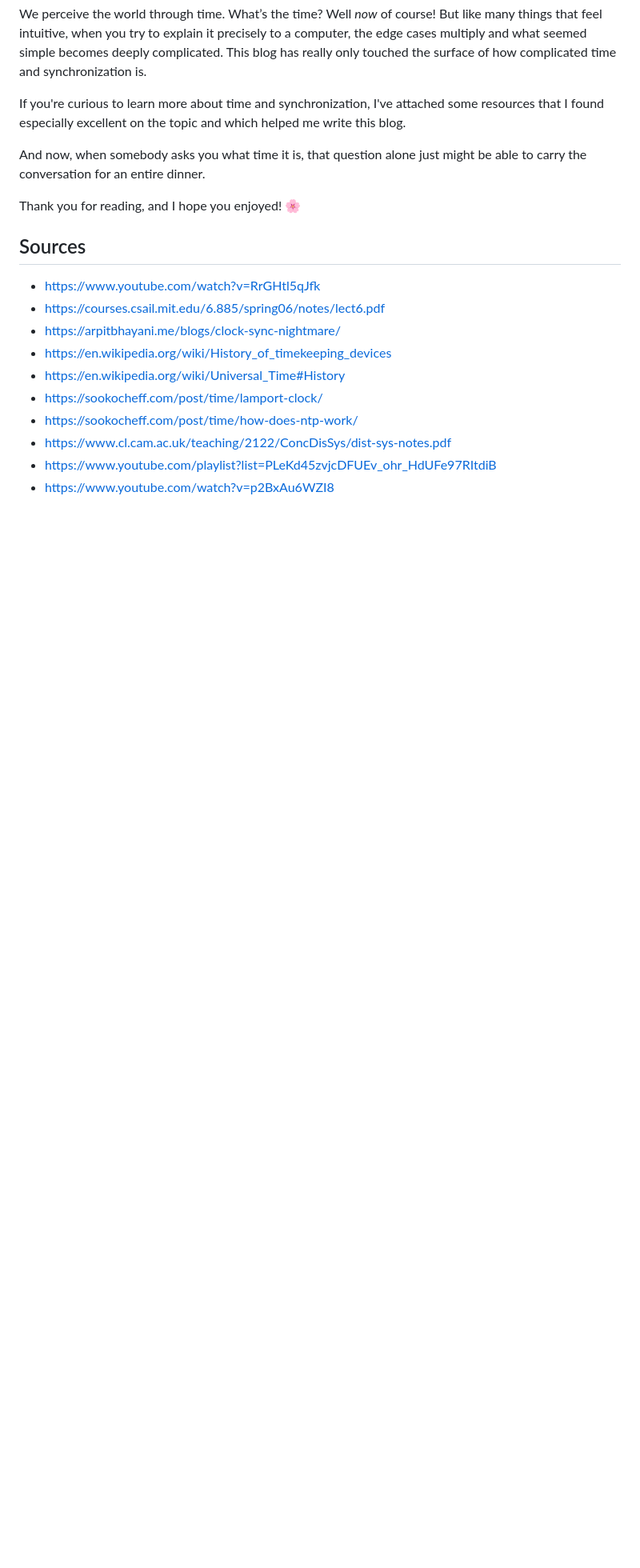
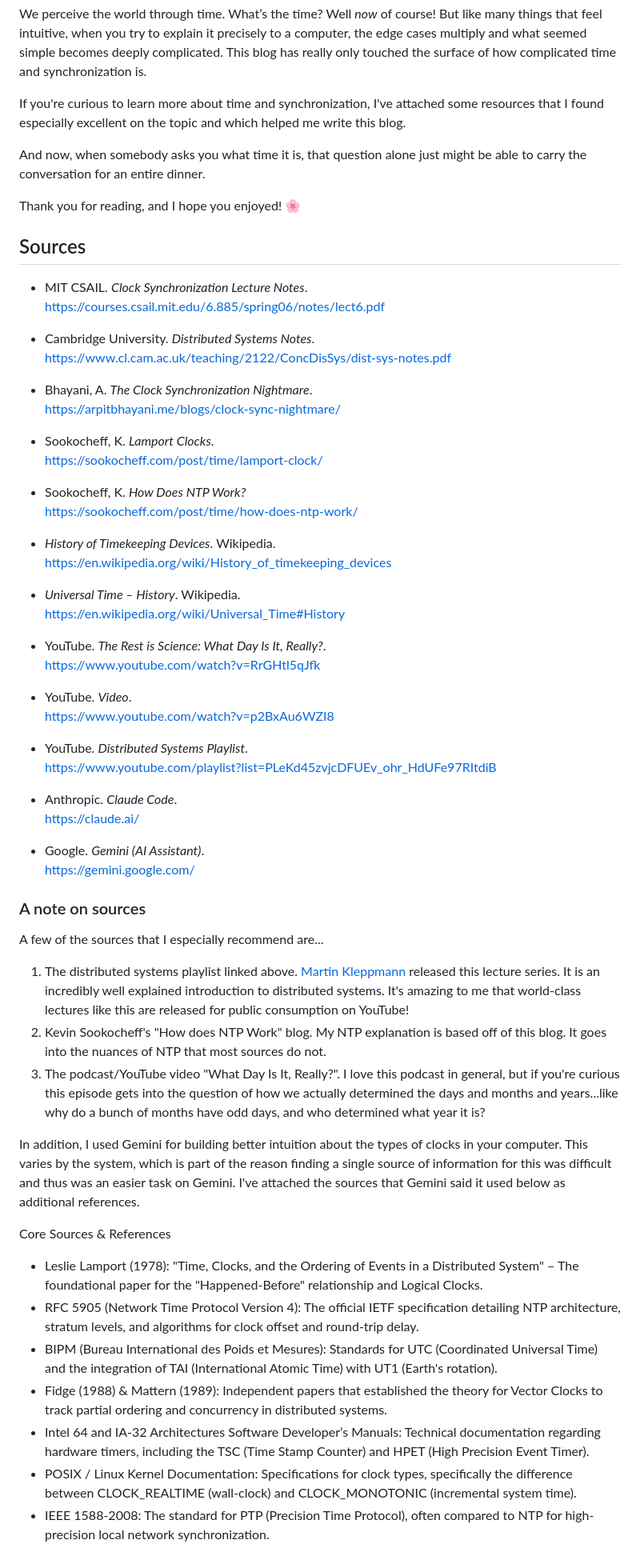
Before and after one commit to Aloha-Churchill/clock-synchronization, a Markdown page: content.md, the part around the change. Shown at 80% size. Drawn GitHub-style; blank space fills up the shorter version.

Commit message:
sources cited

```diff
--- a/content.md
+++ b/content.md
@@ -201,14 +201,62 @@ And now, when somebody asks you what time it is, that question alone just might
 
 Thank you for reading, and I hope you enjoyed! 🌸
 
+
+
+
 ## Sources
-+ https://www.youtube.com/watch?v=RrGHtl5qJfk
-+ https://courses.csail.mit.edu/6.885/spring06/notes/lect6.pdf
-+ https://arpitbhayani.me/blogs/clock-sync-nightmare/
-+ https://en.wikipedia.org/wiki/History_of_timekeeping_devices
-+ https://en.wikipedia.org/wiki/Universal_Time#History
-+ https://sookocheff.com/post/time/lamport-clock/
-+ https://sookocheff.com/post/time/how-does-ntp-work/
-+ https://www.cl.cam.ac.uk/teaching/2122/ConcDisSys/dist-sys-notes.pdf
-+ https://www.youtube.com/playlist?list=PLeKd45zvjcDFUEv_ohr_HdUFe97RItdiB
-+ https://www.youtube.com/watch?v=p2BxAu6WZI8
+
+- MIT CSAIL. *Clock Synchronization Lecture Notes*.
+  https://courses.csail.mit.edu/6.885/spring06/notes/lect6.pdf
+
+- Cambridge University. *Distributed Systems Notes*.
+  https://www.cl.cam.ac.uk/teaching/2122/ConcDisSys/dist-sys-notes.pdf
+
+- Bhayani, A. *The Clock Synchronization Nightmare*.
+  https://arpitbhayani.me/blogs/clock-sync-nightmare/
+
+- Sookocheff, K. *Lamport Clocks*.
+  https://sookocheff.com/post/time/lamport-clock/
+
+- Sookocheff, K. *How Does NTP Work?*
+  https://sookocheff.com/post/time/how-does-ntp-work/
+
+- *History of Timekeeping Devices*. Wikipedia.
+  https://en.wikipedia.org/wiki/History_of_timekeeping_devices
+
+- *Universal Time – History*. Wikipedia.
+  https://en.wikipedia.org/wiki/Universal_Time#History
+
+- YouTube. *The Rest is Science: What Day Is It, Really?*.
+  https://www.youtube.com/watch?v=RrGHtl5qJfk
+
+- YouTube. *Video*.
+  https://www.youtube.com/watch?v=p2BxAu6WZI8
+
+- YouTube. *Distributed Systems Playlist*.
+  https://www.youtube.com/playlist?list=PLeKd45zvjcDFUEv_ohr_HdUFe97RItdiB
+
+- Anthropic. *Claude Code*.
+  https://claude.ai/
+
+- Google. *Gemini (AI Assistant)*.
+  https://gemini.google.com/
+
+### A note on sources
+A few of the sources that I especially recommend are...
+1. The distributed systems playlist linked above. [Martin Kleppmann](https://martin.kleppmann.com/) released this lecture series. It is an incredibly well explained introduction to distributed systems. It's amazing to me that world-class lectures like this are released for public consumption on YouTube!
+2. Kevin Sookocheff's "How does NTP Work" blog. My NTP explanation is based off of this blog. It goes into the nuances of NTP that most sources do not.
+3. The podcast/YouTube video "What Day Is It, Really?". I love this podcast in general, but if you're curious this episode gets into the question of how we actually determined the days and months and years...like why do a bunch of months have odd days, and who determined what year it is?
+
+In addition, I used Gemini for building better intuition about the types of clocks in your computer. This varies by the system, which is part of the reason finding a
+single source of information for this was difficult and thus was an easier task on Gemini. I've attached the sources that Gemini said it used below as additional references.
+
+
+Core Sources & References
++ Leslie Lamport (1978): "Time, Clocks, and the Ordering of Events in a Distributed System" – The foundational paper for the "Happened-Before" relationship and Logical Clocks.
++ RFC 5905 (Network Time Protocol Version 4): The official IETF specification detailing NTP architecture, stratum levels, and algorithms for clock offset and round-trip delay.
++ BIPM (Bureau International des Poids et Mesures): Standards for UTC (Coordinated Universal Time) and the integration of TAI (International Atomic Time) with UT1 (Earth's rotation).
++ Fidge (1988) & Mattern (1989): Independent papers that established the theory for Vector Clocks to track partial ordering and concurrency in distributed systems.
++ Intel 64 and IA-32 Architectures Software Developer’s Manuals: Technical documentation regarding hardware timers, including the TSC (Time Stamp Counter) and HPET (High Precision Event Timer).
++ POSIX / Linux Kernel Documentation: Specifications for clock types, specifically the difference between CLOCK_REALTIME (wall-clock) and CLOCK_MONOTONIC (incremental system time).
++ IEEE 1588-2008: The standard for PTP (Precision Time Protocol), often compared to NTP for high-precision local network synchronization.
```
